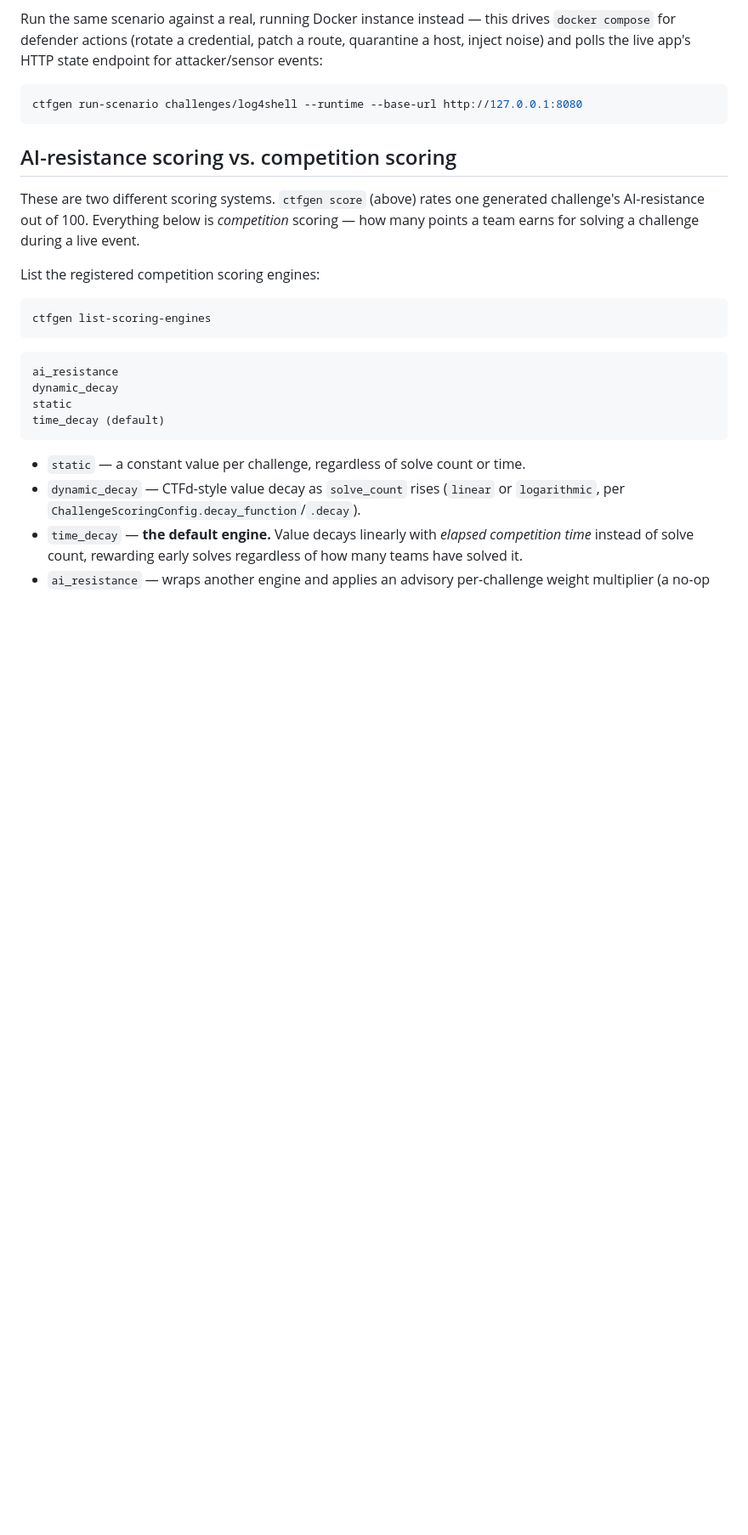
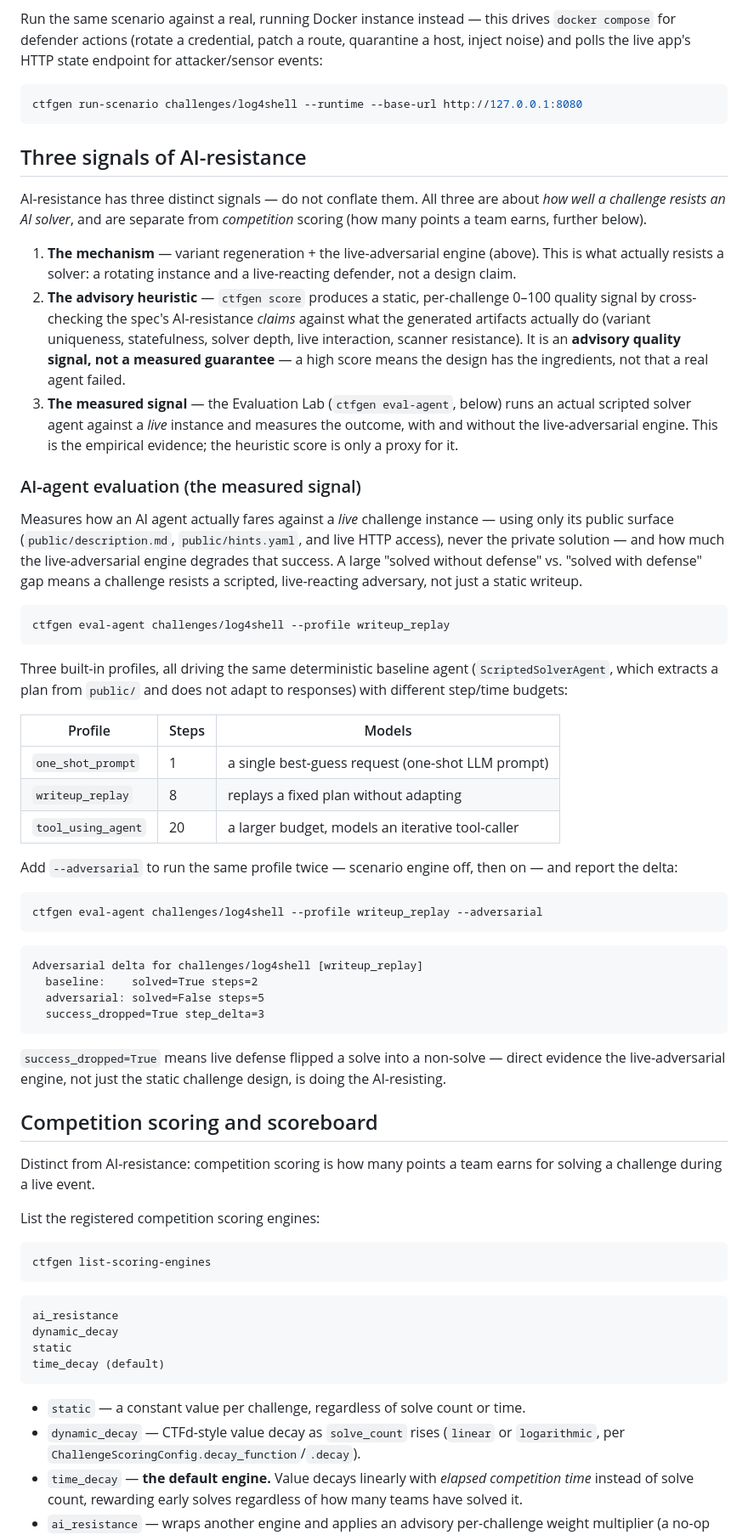
Before and after one commit to Judgernaut777/CTFGenerator, a Markdown page: README.md, the part around one of its changes. Shown at 85% size. GitHub-like rendering; blank space fills up the shorter version.

````diff
--- a/README.md
+++ b/README.md
@@ -190,12 +229,71 @@ endpoint for attacker/sensor events:
 ctfgen run-scenario challenges/log4shell --runtime --base-url http://127.0.0.1:8080
 ```
 
-## AI-resistance scoring vs. competition scoring
+## Three signals of AI-resistance
 
-These are two different scoring systems. `ctfgen score` (above) rates one
-generated challenge's AI-resistance out of 100. Everything below is
-*competition* scoring — how many points a team earns for solving a challenge
-during a live event.
+AI-resistance has three distinct signals — do not conflate them. All three are
+about *how well a challenge resists an AI solver*, and are separate from
+*competition* scoring (how many points a team earns, further below).
+
+1. **The mechanism** — variant regeneration + the live-adversarial engine
+   (above). This is what actually resists a solver: a rotating instance and a
+   live-reacting defender, not a design claim.
+2. **The advisory heuristic** — `ctfgen score` produces a static, per-challenge
+   0–100 quality signal by cross-checking the spec's AI-resistance *claims*
+   against what the generated artifacts actually do (variant uniqueness,
+   statefulness, solver depth, live interaction, scanner resistance). It is an
+   **advisory quality signal, not a measured guarantee** — a high score means
+   the design has the ingredients, not that a real agent failed.
+3. **The measured signal** — the Evaluation Lab (`ctfgen eval-agent`, below)
+   runs an actual scripted solver agent against a *live* instance and measures
+   the outcome, with and without the live-adversarial engine. This is the
+   empirical evidence; the heuristic score is only a proxy for it.
+
+### AI-agent evaluation (the measured signal)
+
+Measures how an AI agent actually fares against a *live* challenge instance —
+using only its public surface (`public/description.md`, `public/hints.yaml`,
+and live HTTP access), never the private solution — and how much the
+live-adversarial engine degrades that success. A large "solved without defense"
+vs. "solved with defense" gap means a challenge resists a scripted,
+live-reacting adversary, not just a static writeup.
+
+```bash
+ctfgen eval-agent challenges/log4shell --profile writeup_replay
+```
+
+Three built-in profiles, all driving the same deterministic baseline agent
+(`ScriptedSolverAgent`, which extracts a plan from `public/` and does not
+adapt to responses) with different step/time budgets:
+
+| Profile             | Steps | Models                                          |
+|----------------------|-------|--------------------------------------------------|
+| `one_shot_prompt`     | 1     | a single best-guess request (one-shot LLM prompt) |
+| `writeup_replay`      | 8     | replays a fixed plan without adapting            |
+| `tool_using_agent`    | 20    | a larger budget, models an iterative tool-caller  |
+
+Add `--adversarial` to run the same profile twice — scenario engine off, then
+on — and report the delta:
+
+```bash
+ctfgen eval-agent challenges/log4shell --profile writeup_replay --adversarial
+```
+
+```
+Adversarial delta for challenges/log4shell [writeup_replay]
+  baseline:    solved=True steps=2
+  adversarial: solved=False steps=5
+  success_dropped=True step_delta=3
+```
+
+`success_dropped=True` means live defense flipped a solve into a non-solve —
+direct evidence the live-adversarial engine, not just the static challenge
+design, is doing the AI-resisting.
+
+## Competition scoring and scoreboard
+
+Distinct from AI-resistance: competition scoring is how many points a team
+earns for solving a challenge during a live event.
 
 List the registered competition scoring engines:
 
````
Also changed, not shown: other parts of README.md (+105 -130 lines), docs/getting-started.md (added, +47 -0 lines).
